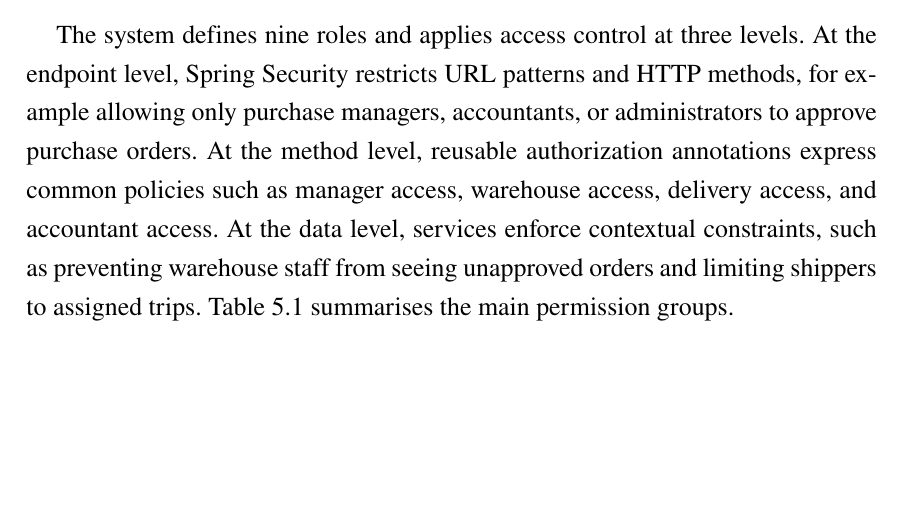
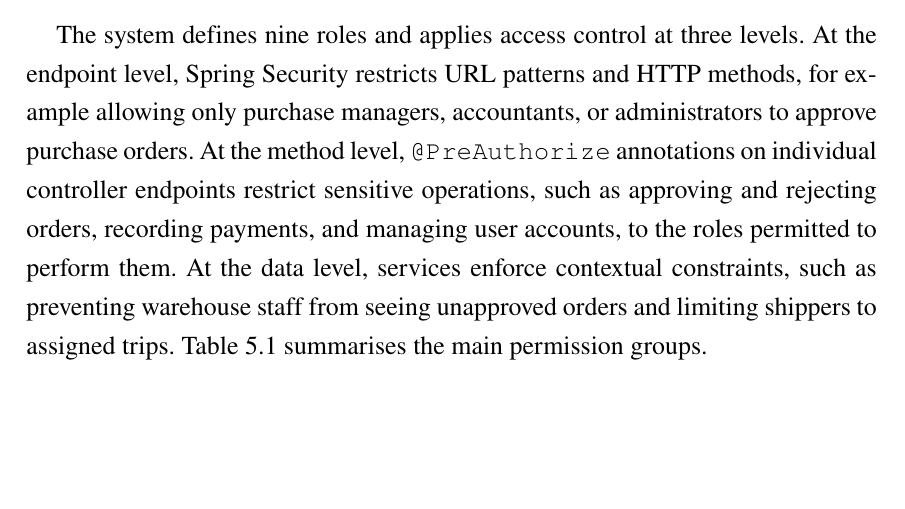
Before and after one commit to thao12345310/smart-supply-chain, a LaTeX thesis (SOICT_DATN_Application_ENG_Template/main_datn.tex, which reads SOICT_DATN_Application_ENG_Template/NoiDung/05_contribution.tex): part of page 62 of 71, cut so that both start at the same text. Compiled offline with pdfLaTeX.

Commit message:
fix(thesis): describe method-level RBAC by its real @PreAuthorize usage
§5.5 stated that method-level access control used "reusable authorization
annotations" (manager/warehouse/delivery/accountant access). Those custom
@Require* annotations are defined in SecurityAnnotations.java but never applied
to any method. The method-level layer is actually enforced by 24 inline
@PreAuthorize("hasAnyRole(...)") annotations on controller endpoints. Reword the
sentence to match the code so the claim survives source inspection; the
three-level RBAC claim itself (endpoint / method / data) remains correct.

Co-Authored-By: Claude Opus 4.8 <noreply@anthropic.com>

```diff
--- a/SOICT_DATN_Application_ENG_Template/NoiDung/05_contribution.tex
+++ b/SOICT_DATN_Application_ENG_Template/NoiDung/05_contribution.tex
@@ -226,9 +226,10 @@ privilege~\cite{sandhu2000nist}.
 The system defines nine roles and applies access control at three levels. At the
 endpoint level, Spring Security restricts URL patterns and HTTP methods, for
 example allowing only purchase managers, accountants, or administrators to
-approve purchase orders. At the method level, reusable authorization annotations
-express common policies such as manager access, warehouse access, delivery
-access, and accountant access. At the data level, services enforce contextual
+approve purchase orders. At the method level, \texttt{@PreAuthorize} annotations on individual
+controller endpoints restrict sensitive operations, such as approving and
+rejecting orders, recording payments, and managing user accounts, to the roles
+permitted to perform them. At the data level, services enforce contextual
 constraints, such as preventing warehouse staff from seeing unapproved orders
 and limiting shippers to assigned trips. Table~\ref{tab:rbac-matrix} summarises
 the main permission groups.
```
